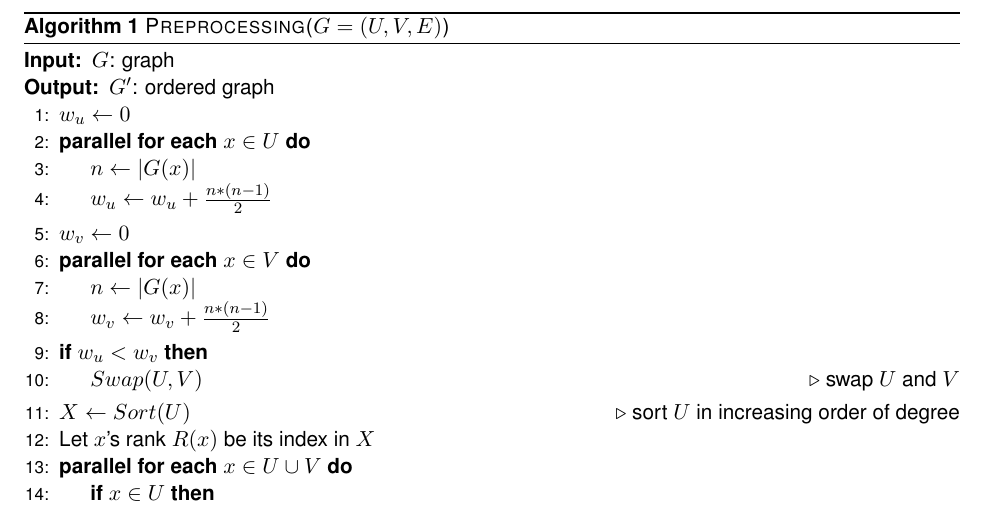
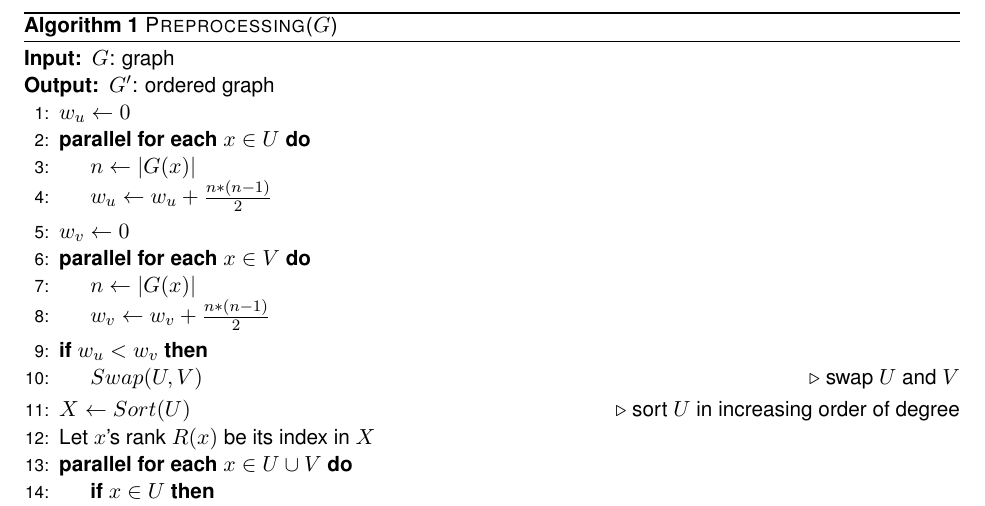
Before and after one commit to Deerjason/par6cycle, a LaTeX paper (paper/report.tex): part of page 3 of 7, cut at the place of the change. Compiled offline with pdfLaTeX.

Commit message:
Small change to report

```diff
--- a/paper/report.tex
+++ b/paper/report.tex
@@ -119,7 +119,7 @@ Our algorithm extends the parallel wedge retrieval algorithm proposed by Shi and
 
 \setlength{\textfloatsep}{0pt}
 \begin{algorithm}[H]
-\caption{\textsc{Preprocessing($G = (U, V, E)$)}}
+\caption{\textsc{Preprocessing($G$)}}
 \label{alg:Preprocessing}
 \begin{algorithmic}[1]
     \Input $G$: graph
```
Also changed, not shown: paper/report.pdf.
